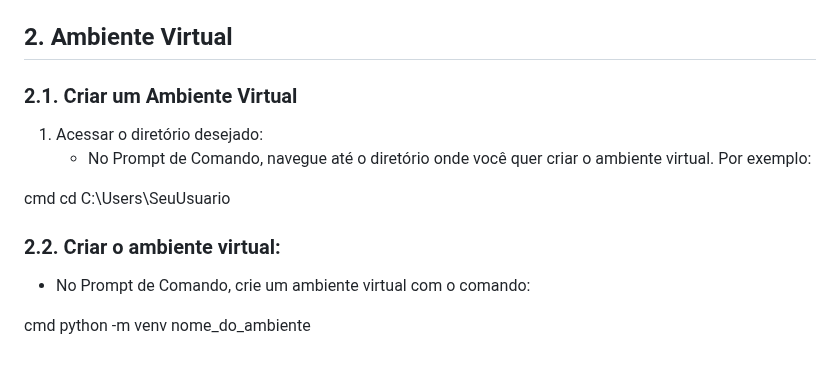
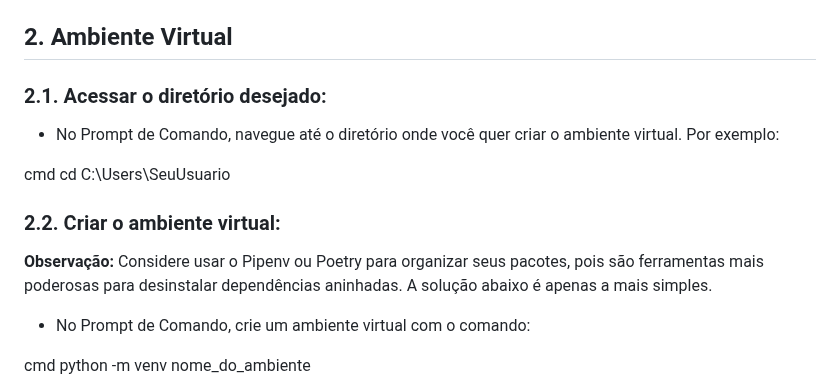
Before and after one commit to AILAB-CEFET-RJ/precomedio, a Markdown page: README.md, the part around the change. GitHub-like rendering; blank space fills up the shorter version.

Commit message:
Update README.md
observações sobre ambiente virtual

```diff
--- a/README.md
+++ b/README.md
@@ -27,14 +27,16 @@ O **Preço Médio** é uma aplicação Python criada para calcular o preço méd
    - Digite `python --version` e pressione Enter. Você deve ver a versão do Python instalada, algo como `Python 3.x.x`.
 
 ## 2. Ambiente Virtual
-### 2.1. Criar um Ambiente Virtual
-1. Acessar o diretório desejado:
+### 2.1. Acessar o diretório desejado:
    - No Prompt de Comando, navegue até o diretório onde você quer criar o ambiente virtual. Por exemplo:
 
 cmd
      cd C:\Users\SeuUsuario
 
 ### 2.2. Criar o ambiente virtual:
+**Observação:** Considere usar o Pipenv ou Poetry para organizar seus pacotes, pois são ferramentas mais poderosas para desinstalar dependências aninhadas.
+A solução abaixo é apenas a mais simples.
+
    - No Prompt de Comando, crie um ambiente virtual com o comando:
 
 cmd
```
